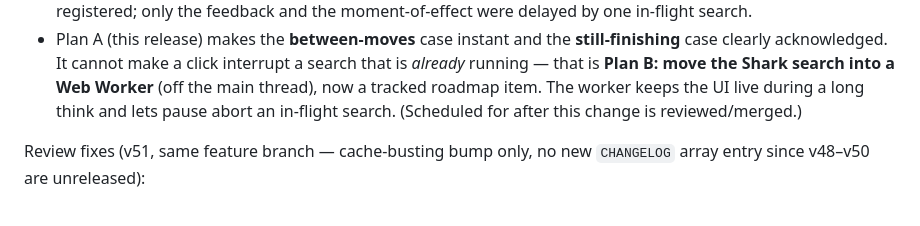
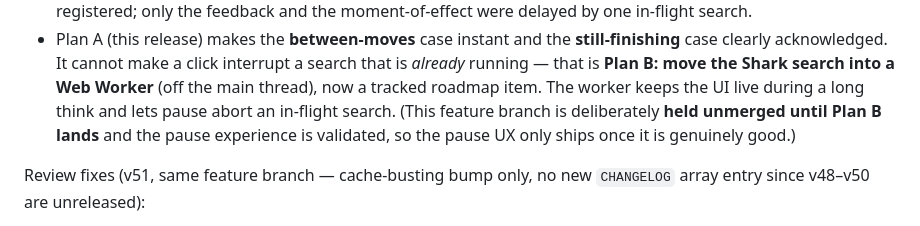
Before and after one commit to tiborh/jumping_squares, a Markdown page: CHANGELOG.md, the part around the change. Drawn GitHub-style.

Commit message:
docs: fix CHANGELOG/PR merge-sequence contradiction
The v50 section said Plan B was 'scheduled after this change is merged', which
contradicted the PR's hold-until-Plan-B plan. Reworded to state the branch is
held unmerged until Plan B lands. Docs-only (no browser file touched) -> no
version bump.

```diff
--- a/CHANGELOG.md
+++ b/CHANGELOG.md
@@ -57,7 +57,9 @@ Why this was needed, and the honest limit (Plan B is next):
   interrupt a search that is *already* running — that is **Plan B: move the
   Shark search into a Web Worker** (off the main thread), now a tracked roadmap
   item. The worker keeps the UI live during a long think and lets pause abort an
-  in-flight search. (Scheduled for after this change is reviewed/merged.)
+  in-flight search. (This feature branch is deliberately **held unmerged until
+  Plan B lands** and the pause experience is validated, so the pause UX only
+  ships once it is genuinely good.)
 
 Review fixes (v51, same feature branch — cache-busting bump only, no new
 `CHANGELOG` array entry since v48–v50 are unreleased):
```
